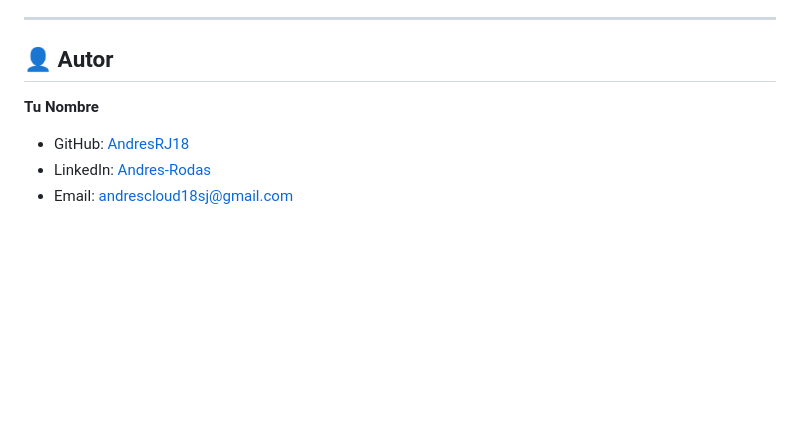
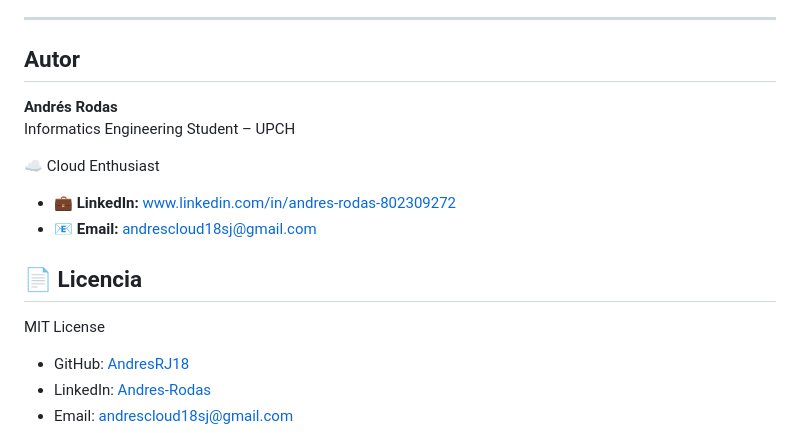
Before and after one commit to AndresRJ18/AWS_Analizer, a Markdown page: README.md, the part around one of its changes. Drawn GitHub-style; blank space fills up the shorter version.

Commit message:
Update README with demo video and author details
Added demo video section and updated author information.

```diff
--- a/README.md
+++ b/README.md
@@ -267,9 +270,19 @@ El procesamiento asíncrono con S3 Events desacopla el upload del análisis, per
 
 ---
 
-## 👤 Autor
+##  Autor
 
-**Tu Nombre**
+**Andrés Rodas**
+Informatics Engineering Student – UPCH
+
+☁️ Cloud Enthusiast
+
+- 💼 **LinkedIn:** www.linkedin.com/in/andres-rodas-802309272
+- 📧 **Email:** andrescloud18sj@gmail.com
+
+## 📄 Licencia
+
+MIT License
 
 - GitHub: [AndresRJ18](https://github.com/AndresRJ18)
 - LinkedIn: [Andres-Rodas](https://www.linkedin.com/in/andres-rodas-802309272/)
```
Also changed, not shown: other parts of README.md (+3 -0 lines).
